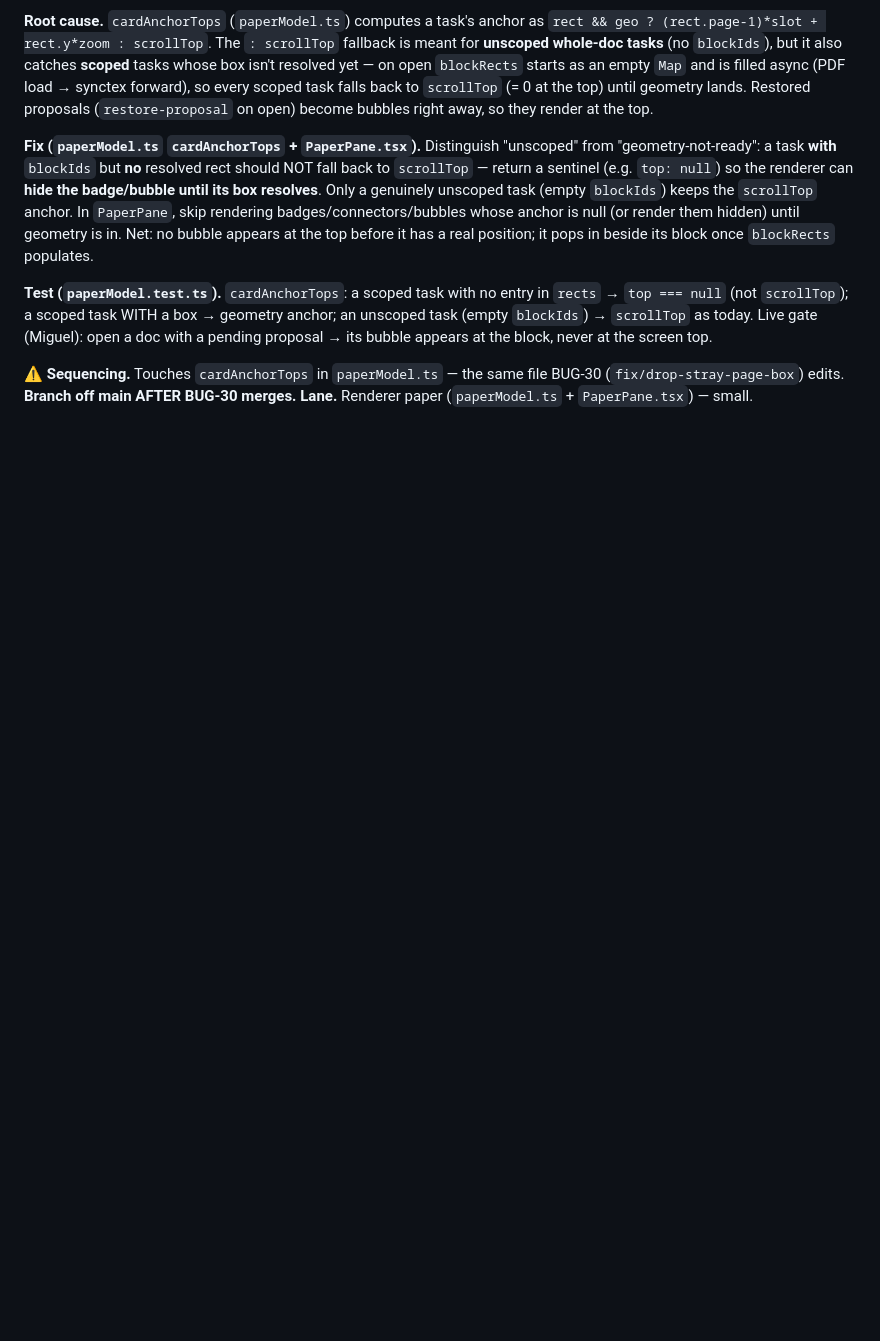
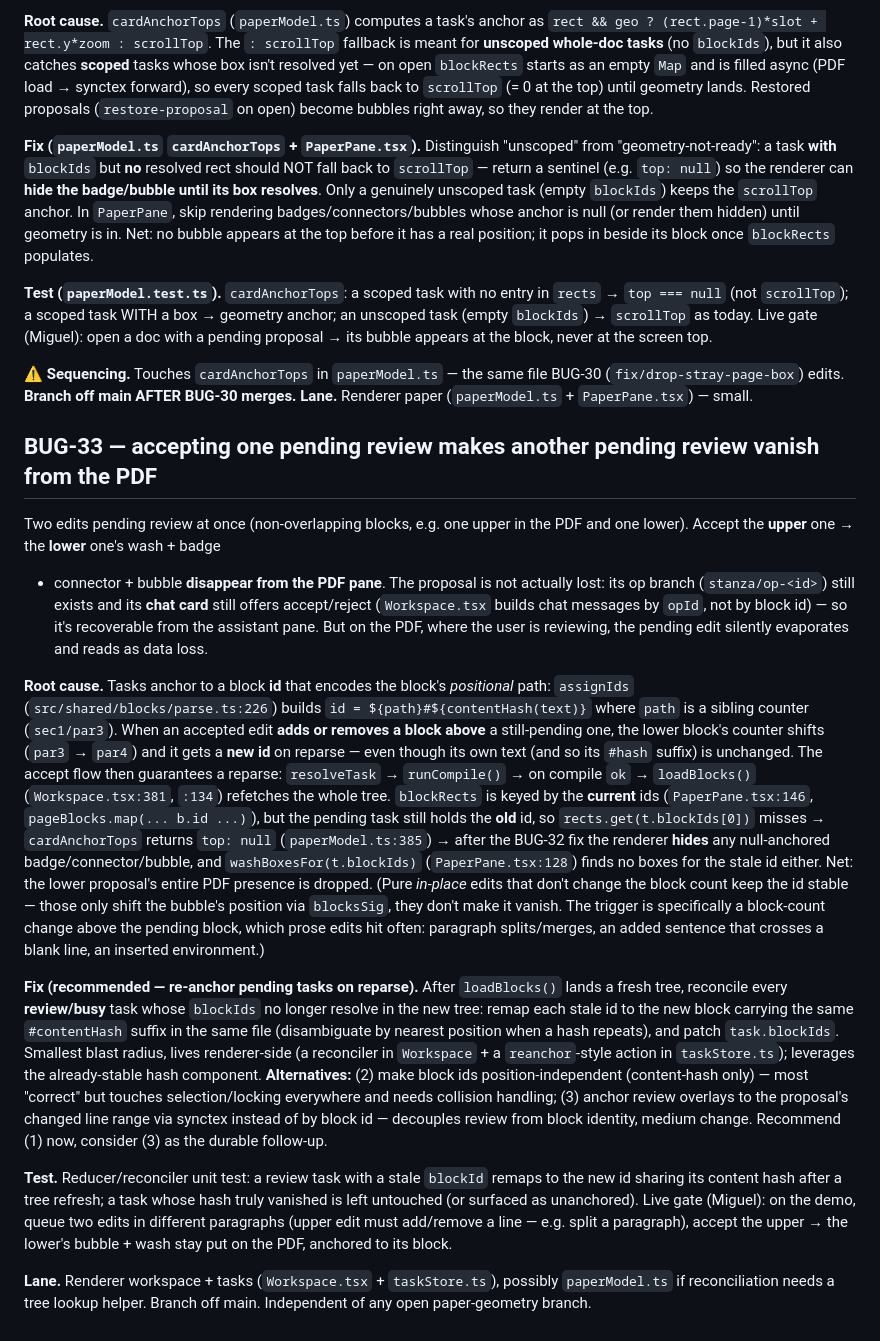
Before and after one commit to MiguelFernandes9/stanza, a Markdown page: docs/dogfood-fixes.md, the part around the change. Drawn GitHub-style; blank space fills up the shorter version.

Commit message:
docs: BUG-33 (accept-one-review hides another from PDF)

```diff
--- a/docs/dogfood-fixes.md
+++ b/docs/dogfood-fixes.md
@@ -1337,3 +1337,60 @@ the block, never at the screen top.
 **⚠️ Sequencing.** Touches `cardAnchorTops` in `paperModel.ts` — the same file
 BUG-30 (`fix/drop-stray-page-box`) edits. **Branch off main AFTER BUG-30
 merges.** **Lane.** Renderer paper (`paperModel.ts` + `PaperPane.tsx`) — small.
+
+## BUG-33 — accepting one pending review makes another pending review vanish from the PDF
+
+Two edits pending review at once (non-overlapping blocks, e.g. one upper in the
+PDF and one lower). Accept the **upper** one → the **lower** one's wash + badge
++ connector + bubble **disappear from the PDF pane**. The proposal is not
+actually lost: its op branch (`stanza/op-<id>`) still exists and its **chat
+card** still offers accept/reject (`Workspace.tsx` builds chat messages by
+`opId`, not by block id) — so it's recoverable from the assistant pane. But on
+the PDF, where the user is reviewing, the pending edit silently evaporates and
+reads as data loss.
+
+**Root cause.** Tasks anchor to a block **id** that encodes the block's
+*positional* path: `assignIds` (`src/shared/blocks/parse.ts:226`) builds
+`id = ${path}#${contentHash(text)}` where `path` is a sibling counter
+(`sec1/par3`). When an accepted edit **adds or removes a block above** a
+still-pending one, the lower block's counter shifts (`par3` → `par4`) and it
+gets a **new id** on reparse — even though its own text (and so its `#hash`
+suffix) is unchanged. The accept flow then guarantees a reparse: `resolveTask`
+→ `runCompile()` → on compile `ok` → `loadBlocks()`
+(`Workspace.tsx:381`, `:134`) refetches the whole tree. `blockRects` is keyed
+by the **current** ids (`PaperPane.tsx:146`, `pageBlocks.map(... b.id ...)`),
+but the pending task still holds the **old** id, so `rects.get(t.blockIds[0])`
+misses → `cardAnchorTops` returns `top: null` (`paperModel.ts:385`) → after the
+BUG-32 fix the renderer **hides** any null-anchored badge/connector/bubble, and
+`washBoxesFor(t.blockIds)` (`PaperPane.tsx:128`) finds no boxes for the stale id
+either. Net: the lower proposal's entire PDF presence is dropped. (Pure
+*in-place* edits that don't change the block count keep the id stable — those
+only shift the bubble's position via `blocksSig`, they don't make it vanish.
+The trigger is specifically a block-count change above the pending block, which
+prose edits hit often: paragraph splits/merges, an added sentence that crosses a
+blank line, an inserted environment.)
+
+**Fix (recommended — re-anchor pending tasks on reparse).** After
+`loadBlocks()` lands a fresh tree, reconcile every **review/busy** task whose
+`blockIds` no longer resolve in the new tree: remap each stale id to the new
+block carrying the same `#contentHash` suffix in the same file (disambiguate by
+nearest position when a hash repeats), and patch `task.blockIds`. Smallest
+blast radius, lives renderer-side (a reconciler in `Workspace` + a
+`reanchor`-style action in `taskStore.ts`); leverages the already-stable hash
+component. **Alternatives:** (2) make block ids position-independent
+(content-hash only) — most "correct" but touches selection/locking everywhere
+and needs collision handling; (3) anchor review overlays to the proposal's
+changed line range via synctex instead of by block id — decouples review from
+block identity, medium change. Recommend (1) now, consider (3) as the durable
+follow-up.
+
+**Test.** Reducer/reconciler unit test: a review task with a stale `blockId`
+remaps to the new id sharing its content hash after a tree refresh; a task whose
+hash truly vanished is left untouched (or surfaced as unanchored). Live gate
+(Miguel): on the demo, queue two edits in different paragraphs (upper edit must
+add/remove a line — e.g. split a paragraph), accept the upper → the lower's
+bubble + wash stay put on the PDF, anchored to its block.
+
+**Lane.** Renderer workspace + tasks (`Workspace.tsx` + `taskStore.ts`),
+possibly `paperModel.ts` if reconciliation needs a tree lookup helper. Branch
+off main. Independent of any open paper-geometry branch.
```
